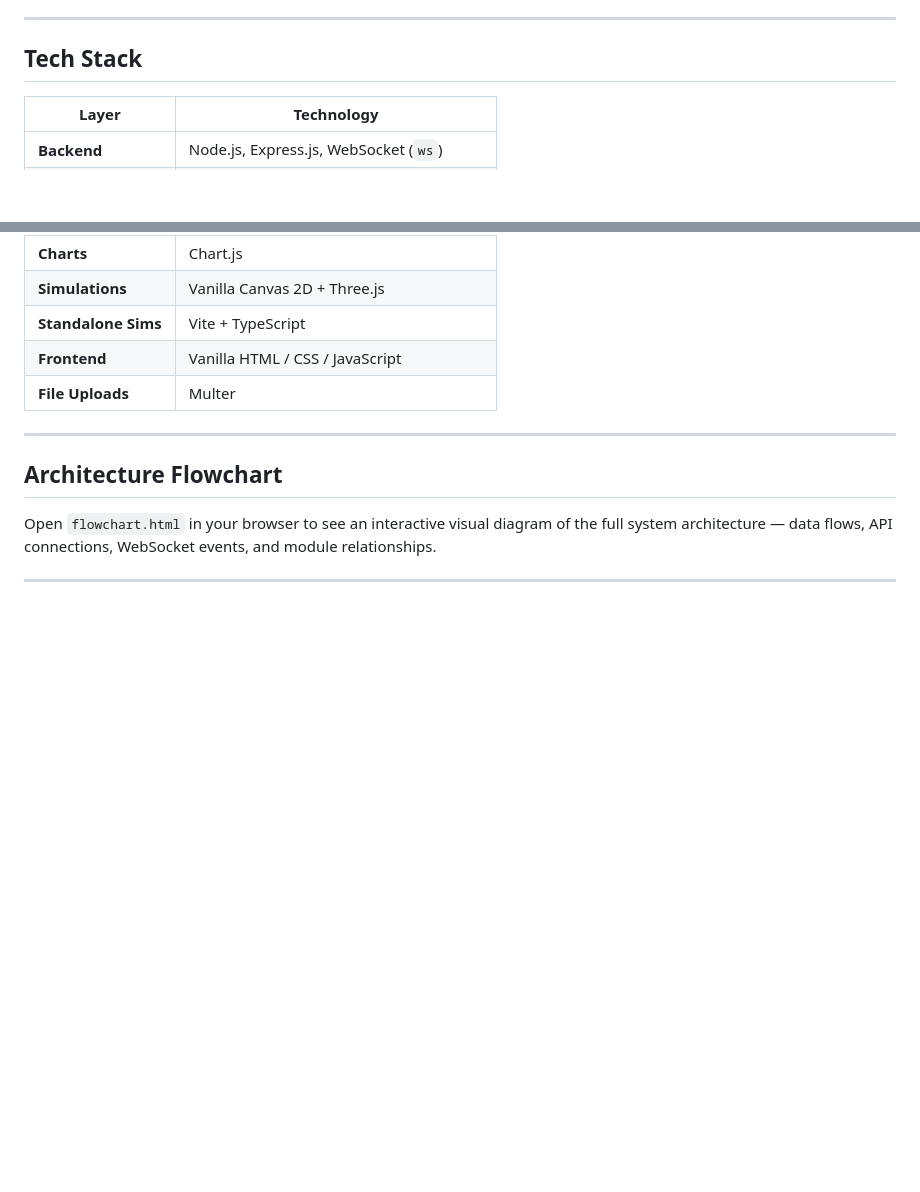
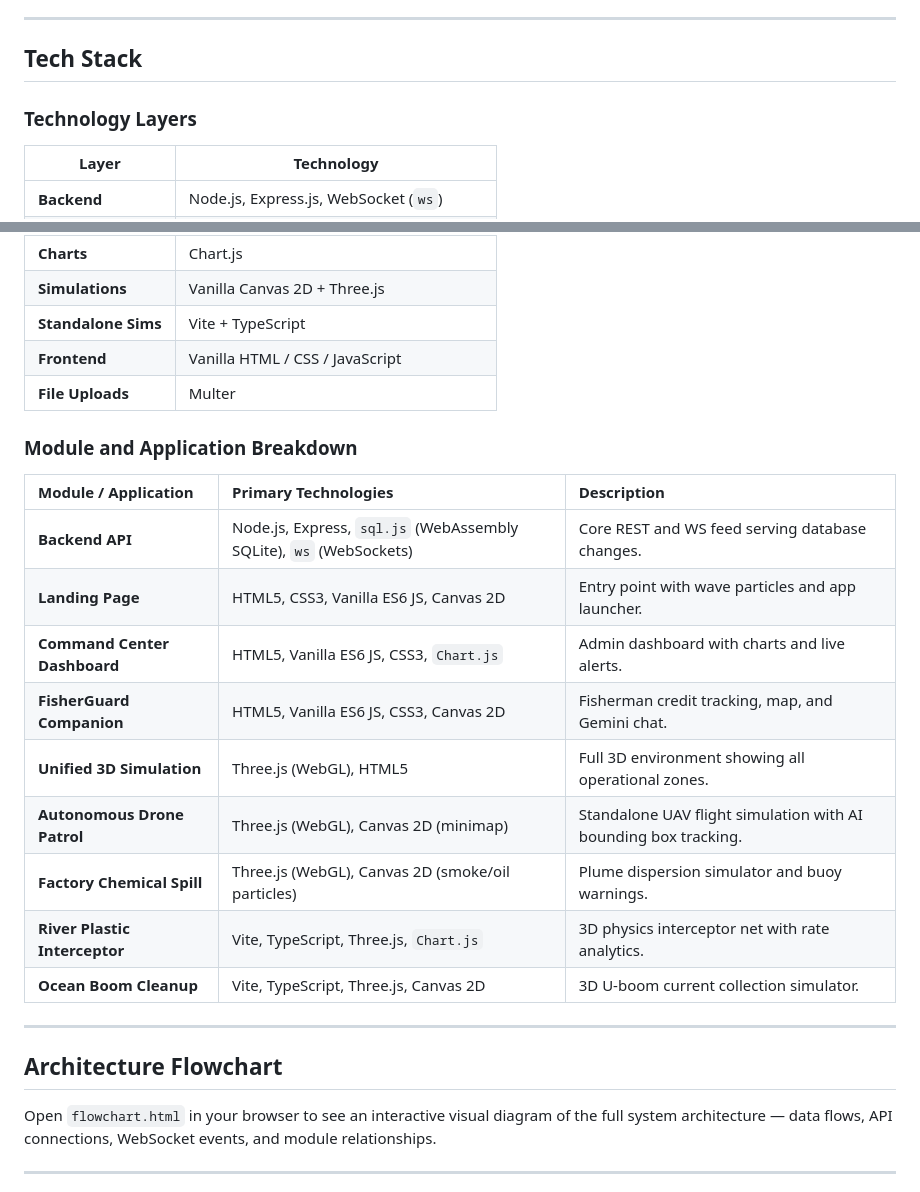
Before and after one commit to ishaaqdev/OceanOS, a Markdown page: README.md, 2 parts joined by grey strips. Rendered like a GitHub page; blank space fills up the shorter version.

Commit message:
docs: add detailed tech stack breakdown per module to README

```diff
--- a/README.md
+++ b/README.md
@@ -258,6 +258,8 @@ The backend exposes a REST API at `http://localhost:3001`.
 
 ## Tech Stack
 
+### Technology Layers
+
 | Layer | Technology |
 |---|---|
 | **Backend** | Node.js, Express.js, WebSocket (`ws`) |
@@ -269,6 +271,20 @@ The backend exposes a REST API at `http://localhost:3001`.
 | **Standalone Sims** | Vite + TypeScript |
 | **Frontend** | Vanilla HTML / CSS / JavaScript |
 | **File Uploads** | Multer |
+
+### Module and Application Breakdown
+
+| Module / Application | Primary Technologies | Description |
+| :--- | :--- | :--- |
+| **Backend API** | Node.js, Express, `sql.js` (WebAssembly SQLite), `ws` (WebSockets) | Core REST and WS feed serving database changes. |
+| **Landing Page** | HTML5, CSS3, Vanilla ES6 JS, Canvas 2D | Entry point with wave particles and app launcher. |
+| **Command Center Dashboard** | HTML5, Vanilla ES6 JS, CSS3, `Chart.js` | Admin dashboard with charts and live alerts. |
+| **FisherGuard Companion** | HTML5, Vanilla ES6 JS, CSS3, Canvas 2D | Fisherman credit tracking, map, and Gemini chat. |
+| **Unified 3D Simulation** | Three.js (WebGL), HTML5 | Full 3D environment showing all operational zones. |
+| **Autonomous Drone Patrol** | Three.js (WebGL), Canvas 2D (minimap) | Standalone UAV flight simulation with AI bounding box tracking. |
+| **Factory Chemical Spill** | Three.js (WebGL), Canvas 2D (smoke/oil particles) | Plume dispersion simulator and buoy warnings. |
+| **River Plastic Interceptor** | Vite, TypeScript, Three.js, `Chart.js` | 3D physics interceptor net with rate analytics. |
+| **Ocean Boom Cleanup** | Vite, TypeScript, Three.js, Canvas 2D | 3D U-boom current collection simulator. |
 
 ---
 
```
